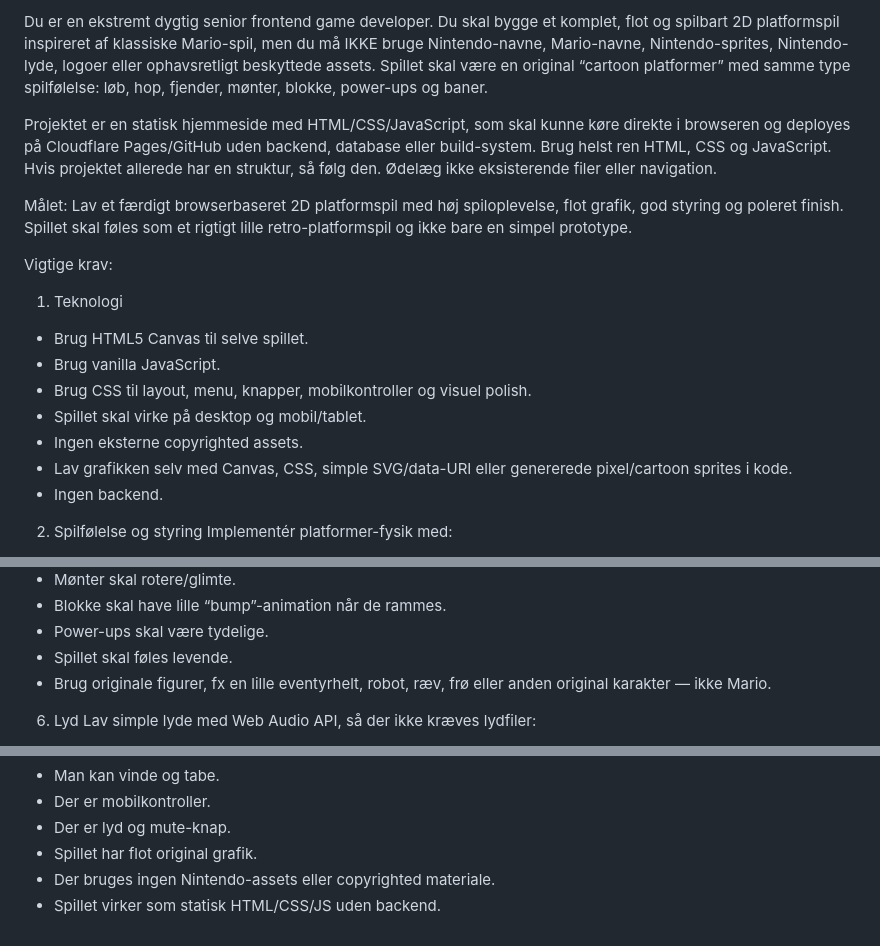
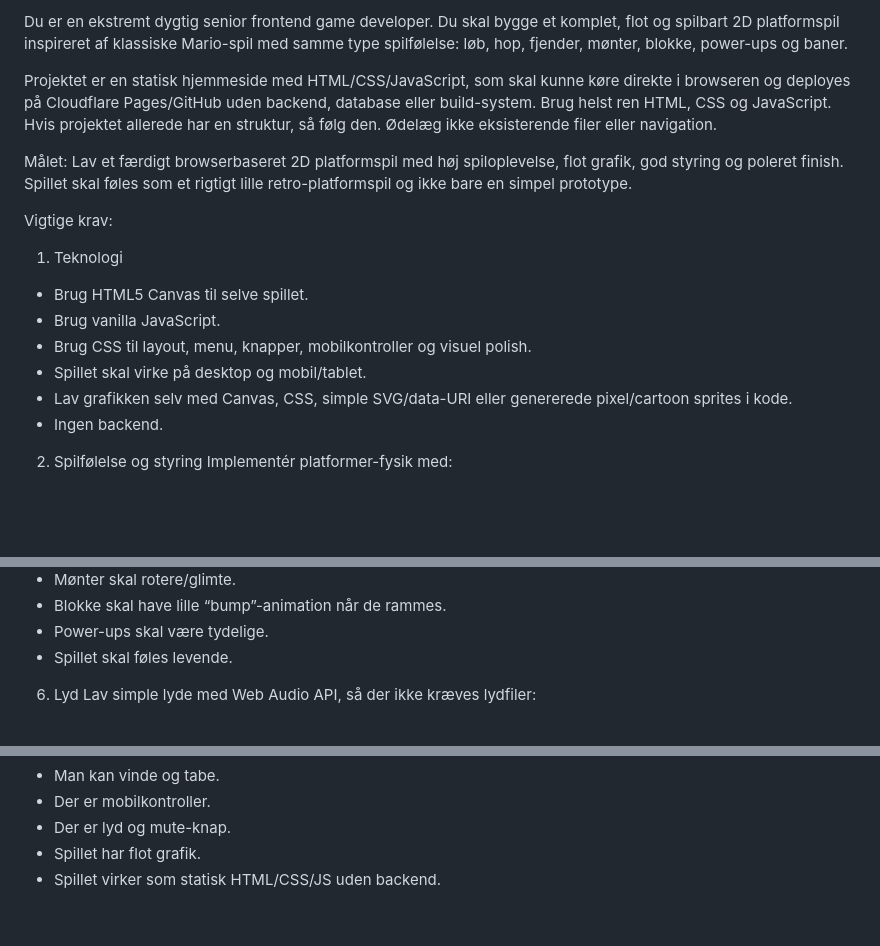
Before and after one commit to Fwutte/wutborg-side, a Markdown page: mario prompt.md, 3 parts joined by grey strips. GitHub-like rendering; blank space fills up the shorter version.

Commit message:
mario prompt rettet

```diff
--- a/mario prompt.md
+++ b/mario prompt.md
@@ -1,4 +1,4 @@
-Du er en ekstremt dygtig senior frontend game developer. Du skal bygge et komplet, flot og spilbart 2D platformspil inspireret af klassiske Mario-spil, men du må IKKE bruge Nintendo-navne, Mario-navne, Nintendo-sprites, Nintendo-lyde, logoer eller ophavsretligt beskyttede assets. Spillet skal være en original “cartoon platformer” med samme type spilfølelse: løb, hop, fjender, mønter, blokke, power-ups og baner.
+Du er en ekstremt dygtig senior frontend game developer. Du skal bygge et komplet, flot og spilbart 2D platformspil inspireret af klassiske Mario-spil med samme type spilfølelse: løb, hop, fjender, mønter, blokke, power-ups og baner.
 
 Projektet er en statisk hjemmeside med HTML/CSS/JavaScript, som skal kunne køre direkte i browseren og deployes på Cloudflare Pages/GitHub uden backend, database eller build-system. Brug helst ren HTML, CSS og JavaScript. Hvis projektet allerede har en struktur, så følg den. Ødelæg ikke eksisterende filer eller navigation.
 
@@ -12,7 +12,6 @@ Vigtige krav:
 - Brug vanilla JavaScript.
 - Brug CSS til layout, menu, knapper, mobilkontroller og visuel polish.
 - Spillet skal virke på desktop og mobil/tablet.
-- Ingen eksterne copyrighted assets.
 - Lav grafikken selv med Canvas, CSS, simple SVG/data-URI eller genererede pixel/cartoon sprites i kode.
 - Ingen backend.
 
@@ -81,7 +80,6 @@ Lav en flot, venlig og farverig stil:
 - Blokke skal have lille “bump”-animation når de rammes.
 - Power-ups skal være tydelige.
 - Spillet skal føles levende.
-- Brug originale figurer, fx en lille eventyrhelt, robot, ræv, frø eller anden original karakter — ikke Mario.
 
 6. Lyd
 Lav simple lyde med Web Audio API, så der ikke kræves lydfiler:
@@ -164,6 +162,5 @@ Acceptkriterier:
 - Man kan vinde og tabe.
 - Der er mobilkontroller.
 - Der er lyd og mute-knap.
-- Spillet har flot original grafik.
-- Der bruges ingen Nintendo-assets eller copyrighted materiale.
+- Spillet har flot grafik.
 - Spillet virker som statisk HTML/CSS/JS uden backend.
```
